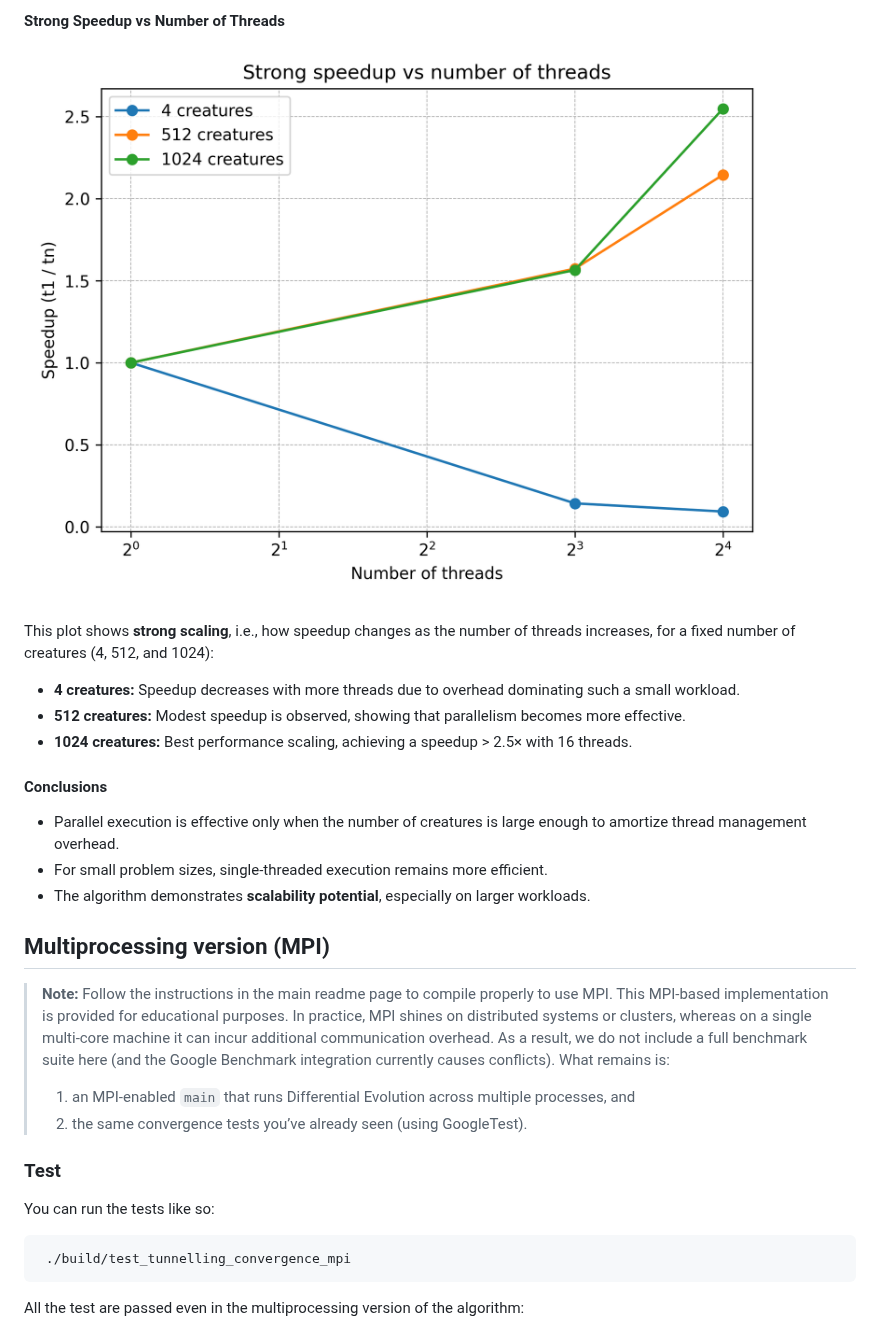
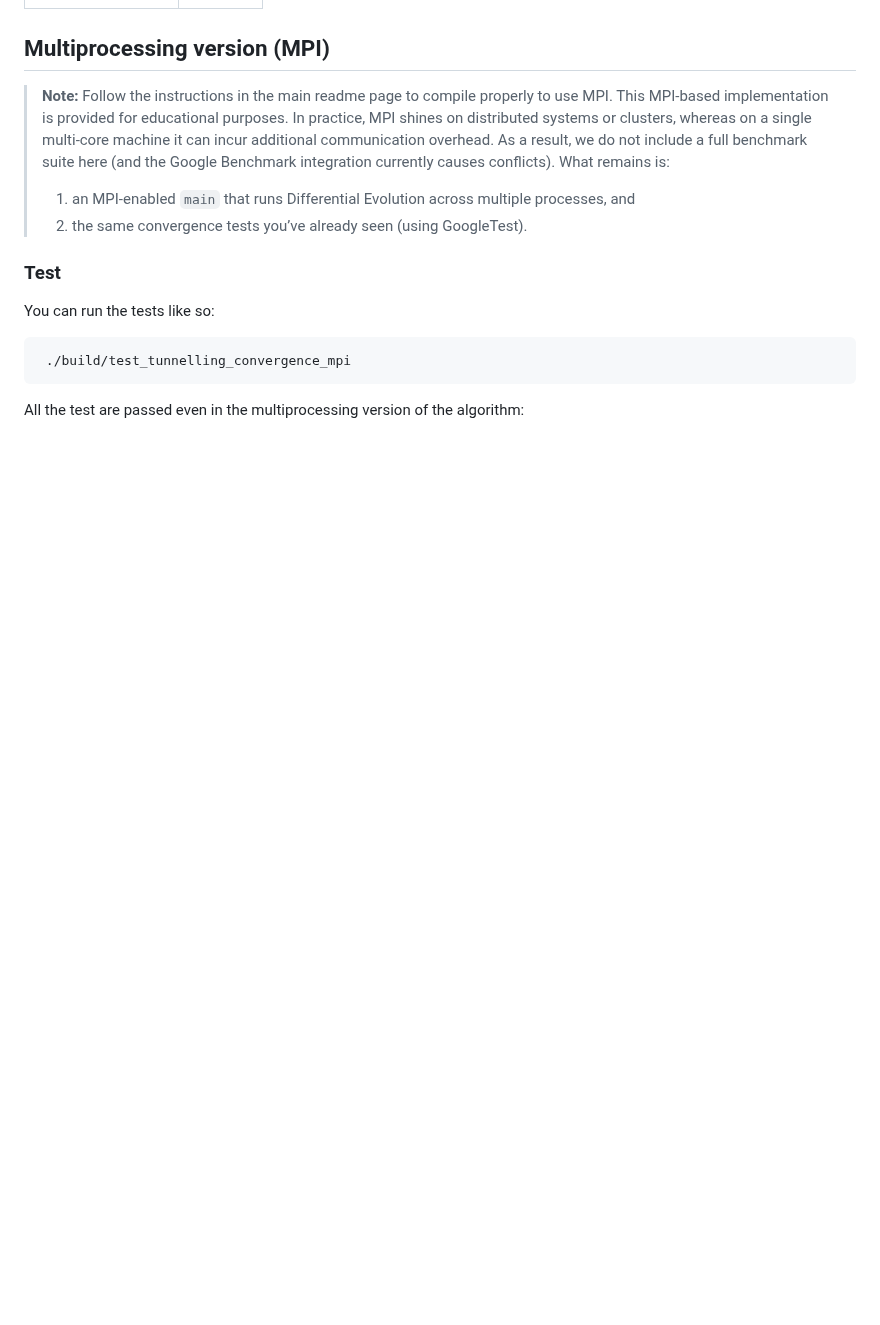
Before and after one commit to AMSC-24-25/02-swarm-02-swarm, a Markdown page: StochasticTunnelling.md, the part around one of its changes. Drawn GitHub-style; blank space fills up the shorter version.

```diff
--- a/StochasticTunnelling.md
+++ b/StochasticTunnelling.md
@@ -141,19 +125,3 @@ This plot shows how the execution time (in seconds, log scale) varies as the num
-####  Strong Speedup vs Number of Threads
-
-![](benchResult/figures/speedup_vs_threads.png)
-
-This plot shows **strong scaling**, i.e., how speedup changes as the number of threads increases, for a fixed number of creatures (4, 512, and 1024):
-
-- **4 creatures:** Speedup decreases with more threads due to overhead dominating such a small workload.
-- **512 creatures:** Modest speedup is observed, showing that parallelism becomes more effective.
-- **1024 creatures:** Best performance scaling, achieving a speedup > 2.5× with 16 threads.
-
-####  Conclusions
-
-- Parallel execution is effective only when the number of creatures is large enough to amortize thread management overhead.
-- For small problem sizes, single-threaded execution remains more efficient.
-- The algorithm demonstrates **scalability potential**, especially on larger workloads.
-
 
 ## Multiprocessing version (MPI)
 
```
Also changed, not shown: other parts of StochasticTunnelling.md (+0 -16 lines).
